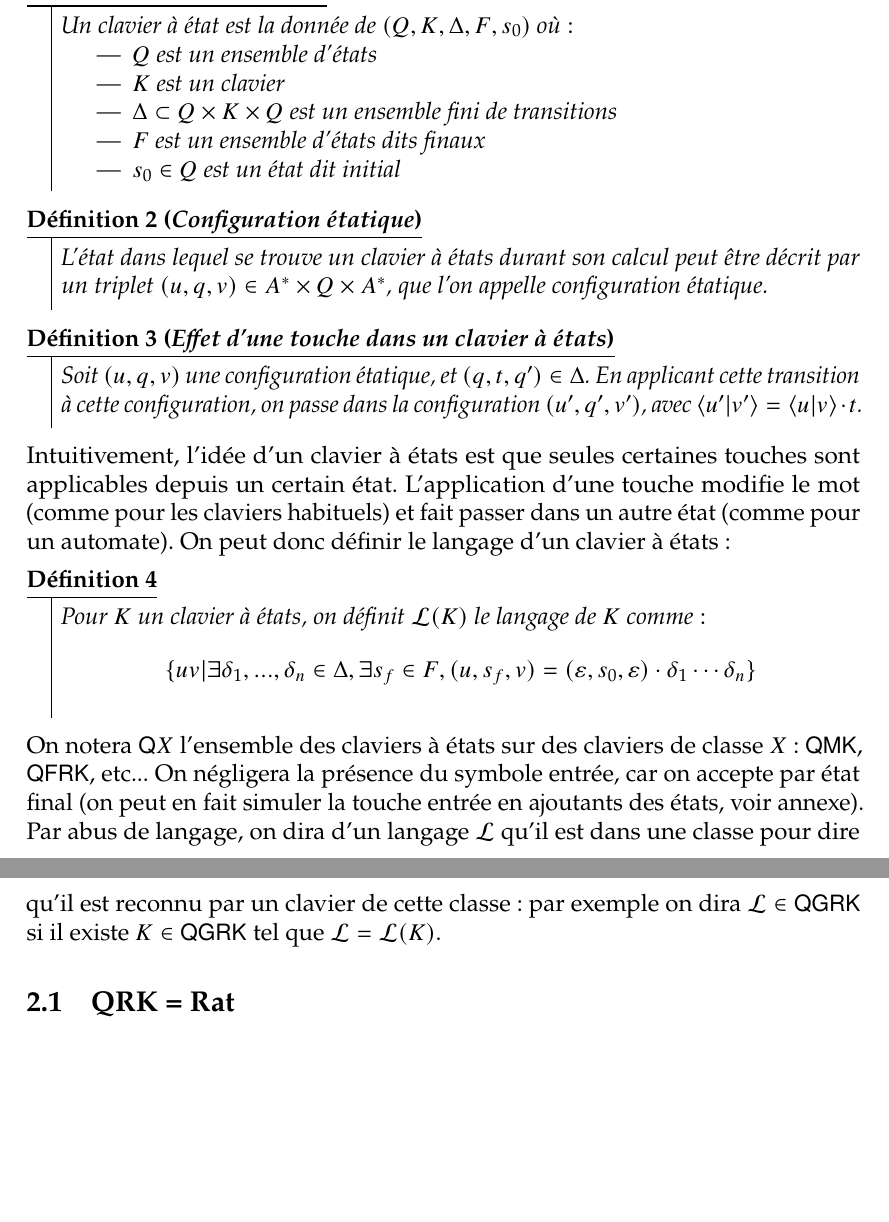
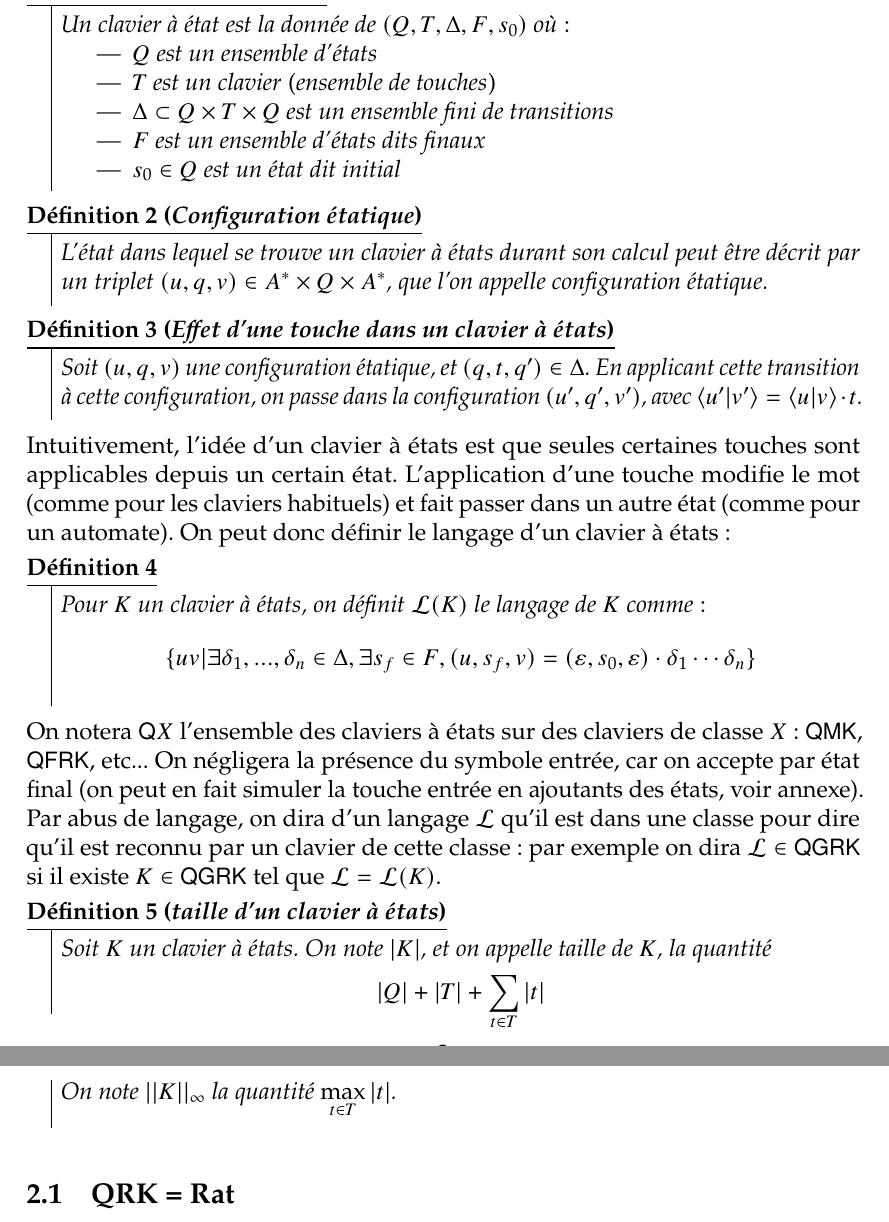
Before and after one commit to AirWann/claviers, a LaTeX document (rapport.tex): two parts of pages 1 and 2 of 8 before the commit and two parts of pages 2 and 3 of 9 after it, joined at a grey line, cut so that both start at the same text, the shorter picture padded with empty space. Compiled offline with pdfLaTeX.

Commit message:
éléments intuitifs donnés

```diff
--- a/rapport.tex
+++ b/rapport.tex
@@ -81,11 +83,11 @@
     Les claviers comme définis précédemment n'ont aucune mémoire, ce qui les rend incapables de stocker une quelconque information.
     Pour pallier à cela, on ajoute des états :
     \begin{defétats}[Clavier à état]
-        Un clavier à état est la donnée de $(Q,K,\Delta ,F,s_0)$ où :
+        Un clavier à état est la donnée de $(Q,T,\Delta ,F,s_0)$ où :
         \begin{itemize}
             \item $Q$ est un ensemble d'\textbf{états}
-            \item $K$ est un clavier
-            \item $\Delta \subset Q \times K \times Q$ est un ensemble fini de \textbf{transitions}
+            \item $T$ est un clavier (ensemble de touches)
+            \item $\Delta \subset Q \times T \times Q$ est un ensemble fini de \textbf{transitions}
             \item $F$ est un ensemble d'états dits \textbf{finaux}
             \item $s_0 \in Q$ est un état dit \textbf{initial}
         \end{itemize}
@@ -107,7 +109,11 @@
     On négligera la présence du symbole entrée, car on accepte par état final (on peut en fait simuler la touche entrée en ajoutants des états, voir annexe).
     Par abus de langage, on dira d'un langage $\L$ qu'il est dans une classe pour dire qu'il est reconnu par un clavier de cette classe :
     par exemple on dira $\L \in \QGRK$ si il existe $K \in \QGRK$ tel que $\L = \L(K)$.
-
+    \begin{tailleclavierQ}[taille d'un clavier à états]
+        Soit $K$ un clavier à états. On note $|K|$, et on appelle \textbf{taille} de $K$, la quantité
+        \[ |Q| + |T| + \sum_{t \in T} |t|\]
+        On note $\Kinf$ la quantité $\max\limits_{t \in T} |t|$.
+    \end{tailleclavierQ}
 
     \subsection{QRK = Rat}
     On sait que \autocite[théorèmes~101/102]{bible} $\RK \subset \Rat$, et que l'inclusion est stricte, comme le montre le langage $a^* + b^*$. En ajoutant des états,
```
Also changed, not shown: rapport.tex (23 more changed lines), 6 other files.
